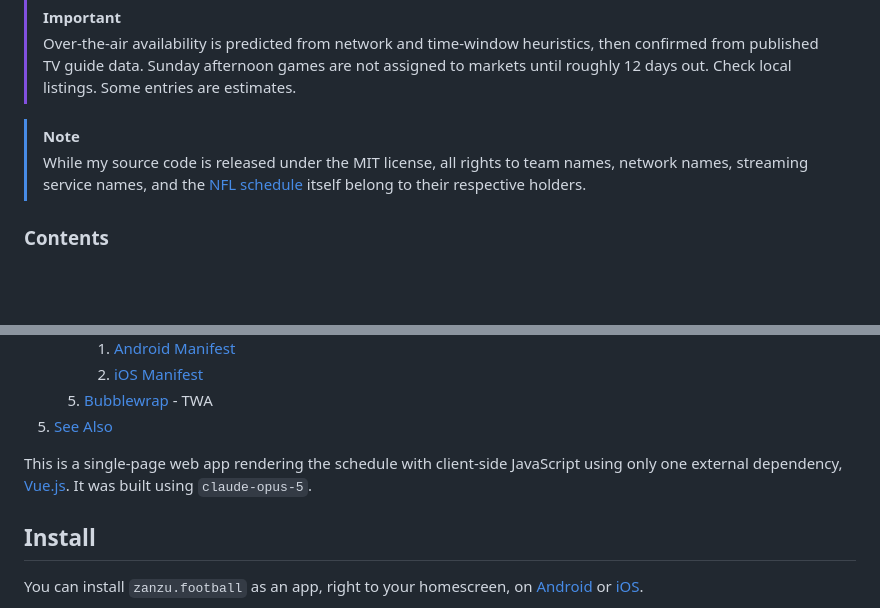
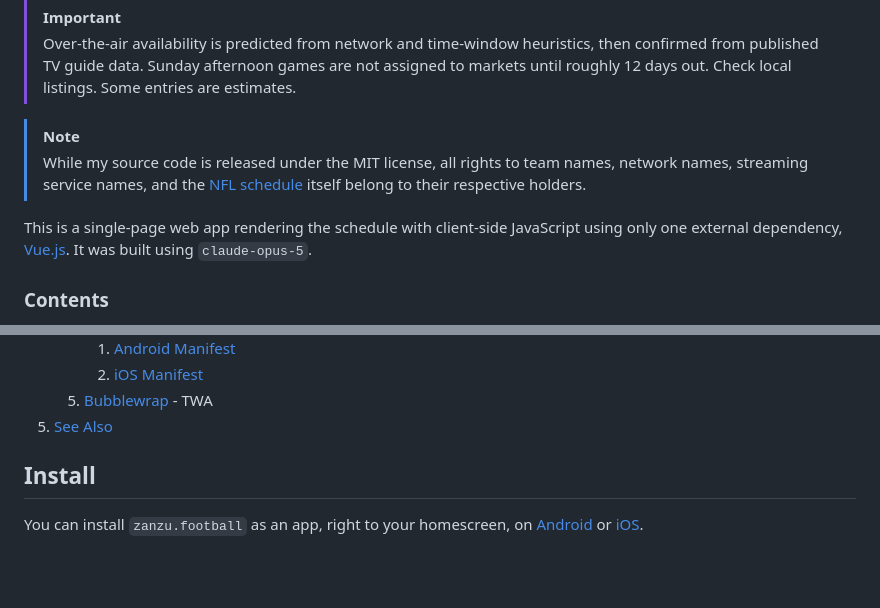
Before and after one commit to kj4ezj/nfl, a Markdown page: README.md, 2 parts joined by grey strips. GitHub-like rendering; blank space fills up the shorter version.

Commit message:
README: Move a line

```diff
--- a/README.md
+++ b/README.md
@@ -10,6 +10,8 @@ Over-the-air (OTA) television works without Internet...so does this website (aft
 
 > [!NOTE]
 > While my source code is released under the MIT license, all rights to team names, network names, streaming service names, and the [NFL schedule](https://www.nfl.com/schedules) itself belong to their respective holders.
+
+This is a single-page web app rendering the schedule with client-side JavaScript using only one external dependency, [Vue.js](https://vuejs.org). It was built using `claude-opus-5`.
 
 
 ### Contents
@@ -41,9 +43,6 @@ Over-the-air (OTA) television works without Internet...so does this website (aft
         1. [iOS Manifest](#ios-manifest)
     1. [Bubblewrap](#bubblewrap) - TWA
 1. [See Also](#see-also)
-
-
-This is a single-page web app rendering the schedule with client-side JavaScript using only one external dependency, [Vue.js](https://vuejs.org). It was built using `claude-opus-5`.
 
 
 ## Install
```
